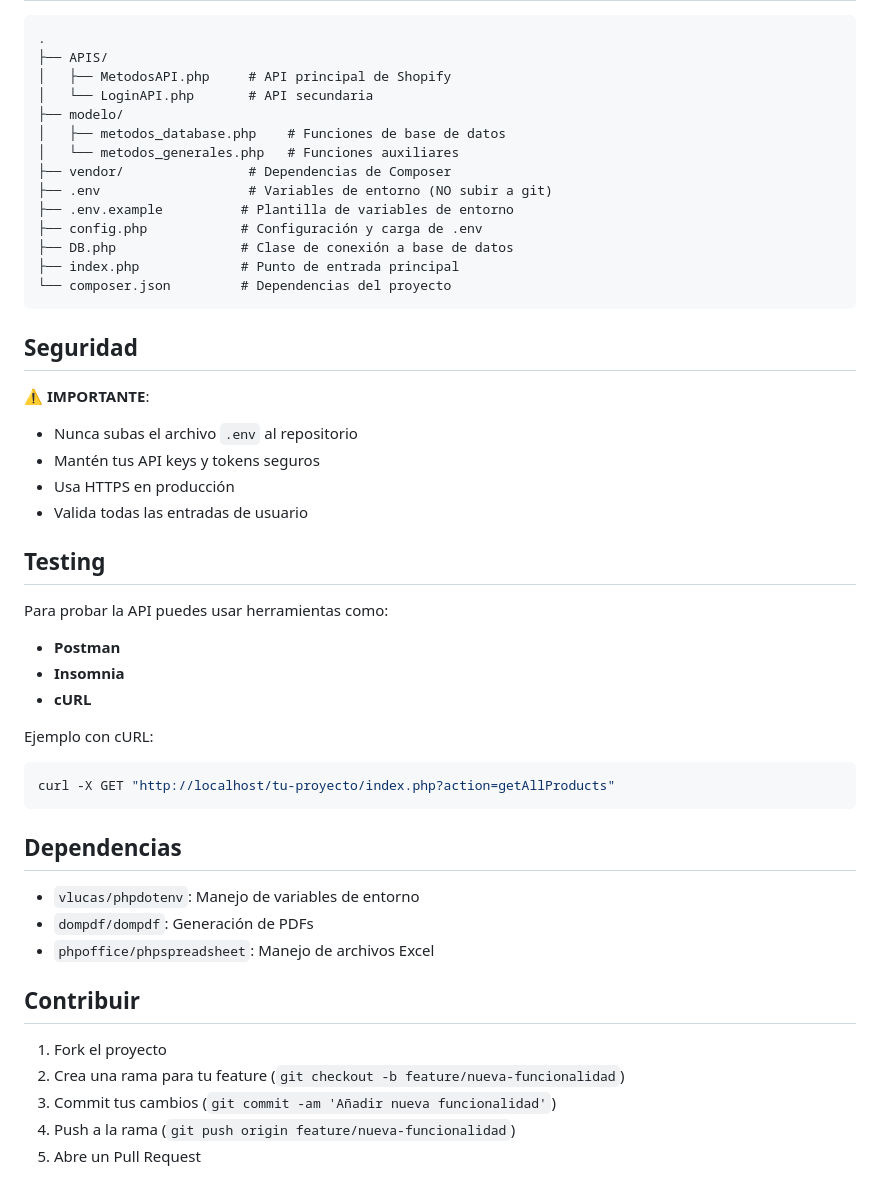
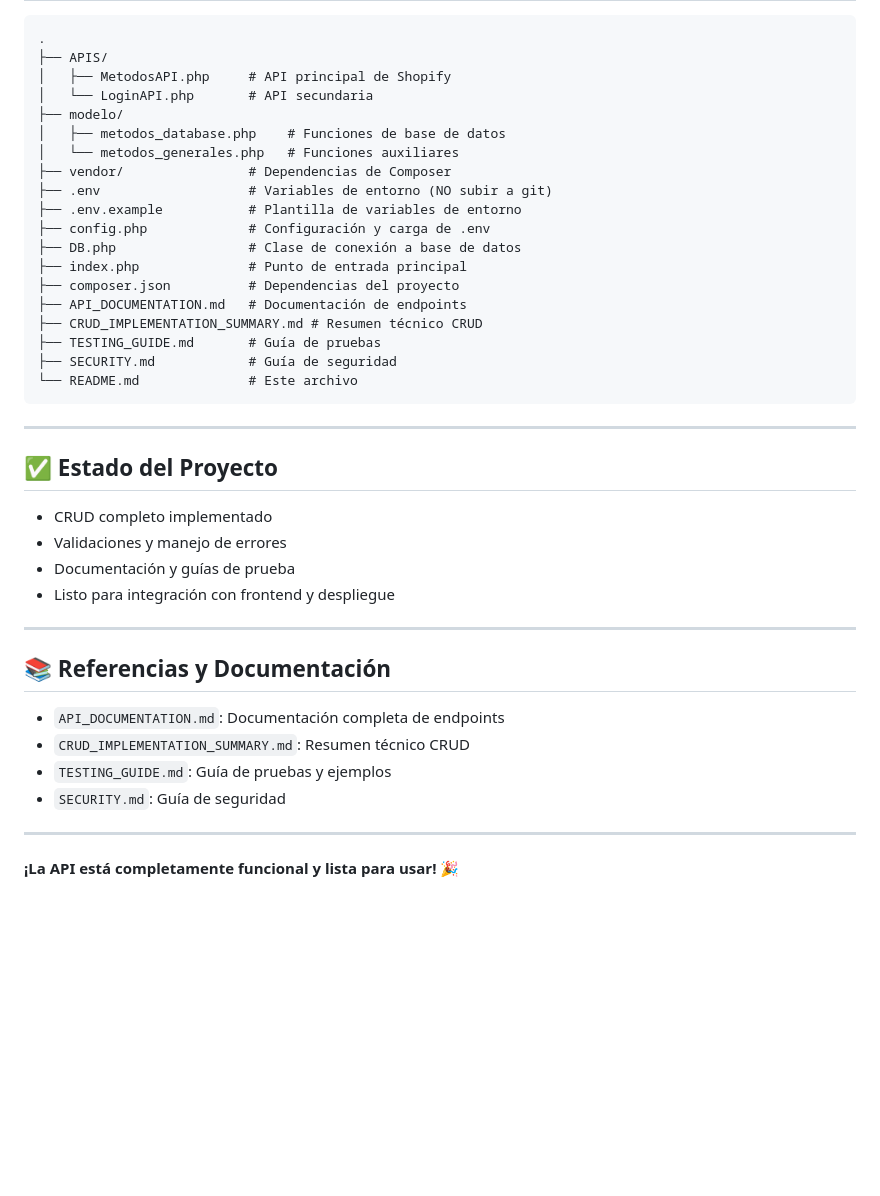
Before and after one commit to davidcaroo/api_shopify, a Markdown page: README.md, the part around one of its changes. Rendered like a GitHub page; blank space fills up the shorter version.

````diff
--- a/README.md
+++ b/README.md
@@ -91,43 +155,34 @@ Este proyecto es una **API REST en PHP** que actúa como intermediario para cone
 │   └── metodos_generales.php   # Funciones auxiliares
 ├── vendor/                # Dependencias de Composer
 ├── .env                   # Variables de entorno (NO subir a git)
-├── .env.example          # Plantilla de variables de entorno
-├── config.php            # Configuración y carga de .env
-├── DB.php                # Clase de conexión a base de datos
-├── index.php             # Punto de entrada principal
-└── composer.json         # Dependencias del proyecto
+├── .env.example           # Plantilla de variables de entorno
+├── config.php             # Configuración y carga de .env
+├── DB.php                 # Clase de conexión a base de datos
+├── index.php              # Punto de entrada principal
+├── composer.json          # Dependencias del proyecto
+├── API_DOCUMENTATION.md   # Documentación de endpoints
+├── CRUD_IMPLEMENTATION_SUMMARY.md # Resumen técnico CRUD
+├── TESTING_GUIDE.md       # Guía de pruebas
+├── SECURITY.md            # Guía de seguridad
+└── README.md              # Este archivo
 ```
 
-## Seguridad
+---
 
-⚠️ **IMPORTANTE**:
-- Nunca subas el archivo `.env` al repositorio
-- Mantén tus API keys y tokens seguros
-- Usa HTTPS en producción
-- Valida todas las entradas de usuario
+## ✅ Estado del Proyecto
+- CRUD completo implementado
+- Validaciones y manejo de errores
+- Documentación y guías de prueba
+- Listo para integración con frontend y despliegue
 
-## Testing
+---
 
-Para probar la API puedes usar herramientas como:
-- **Postman**
-- **Insomnia**
-- **cURL**
+## 📚 Referencias y Documentación
+- `API_DOCUMENTATION.md`: Documentación completa de endpoints
+- `CRUD_IMPLEMENTATION_SUMMARY.md`: Resumen técnico CRUD
+- `TESTING_GUIDE.md`: Guía de pruebas y ejemplos
+- `SECURITY.md`: Guía de seguridad
 
-Ejemplo con cURL:
-```bash
-curl -X GET "http://localhost/tu-proyecto/index.php?action=getAllProducts"
-```
+---
 
-## Dependencias
-
-- `vlucas/phpdotenv`: Manejo de variables de entorno
-- `dompdf/dompdf`: Generación de PDFs
-- `phpoffice/phpspreadsheet`: Manejo de archivos Excel
-
-## Contribuir
-
-1. Fork el proyecto
-2. Crea una rama para tu feature (`git checkout -b feature/nueva-funcionalidad`)
-3. Commit tus cambios (`git commit -am 'Añadir nueva funcionalidad'`)
-4. Push a la rama (`git push origin feature/nueva-funcionalidad`)
-5. Abre un Pull Request
+**¡La API está completamente funcional y lista para usar!** 🎉
````
Also changed, not shown: other parts of README.md (+116 -52 lines).
